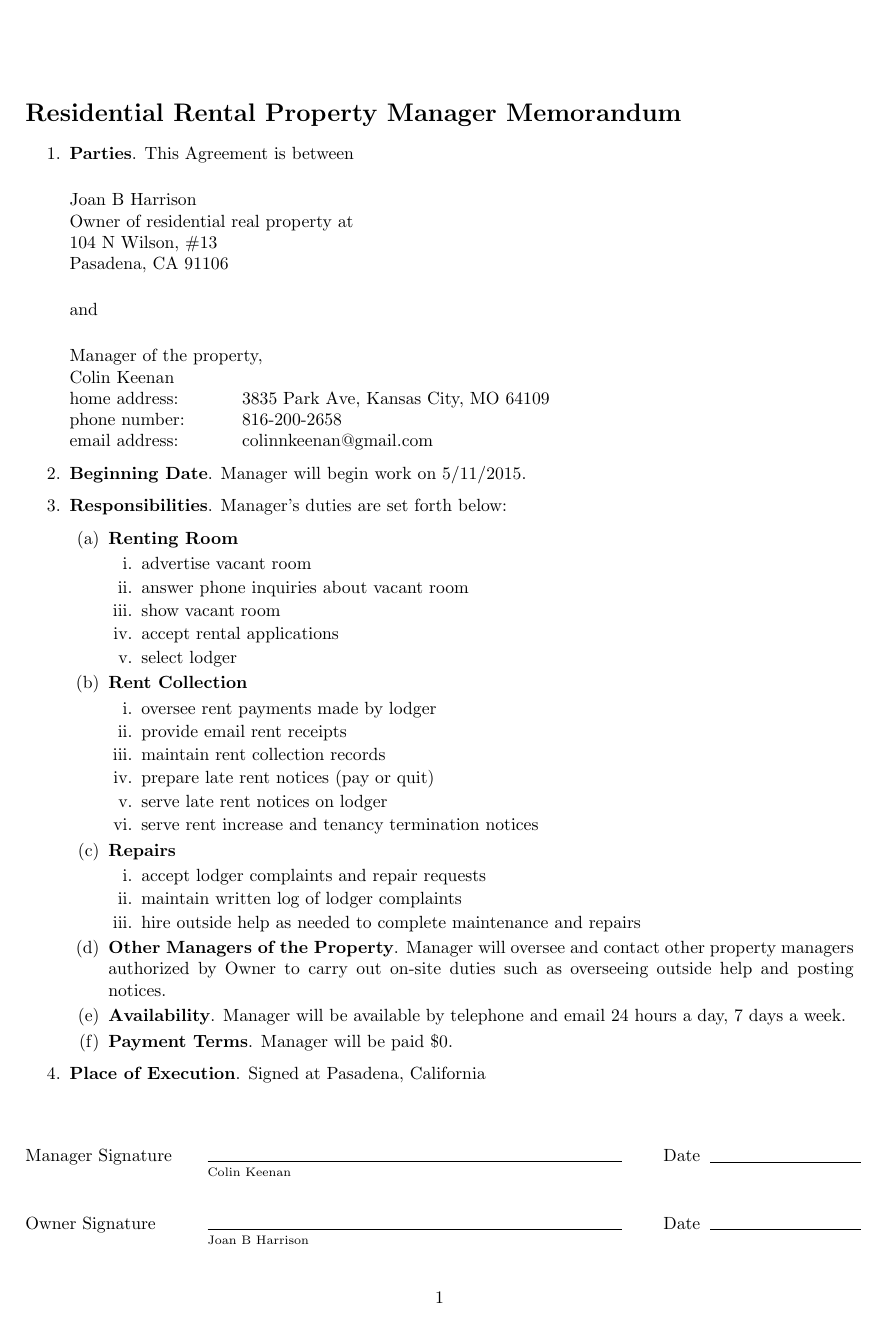
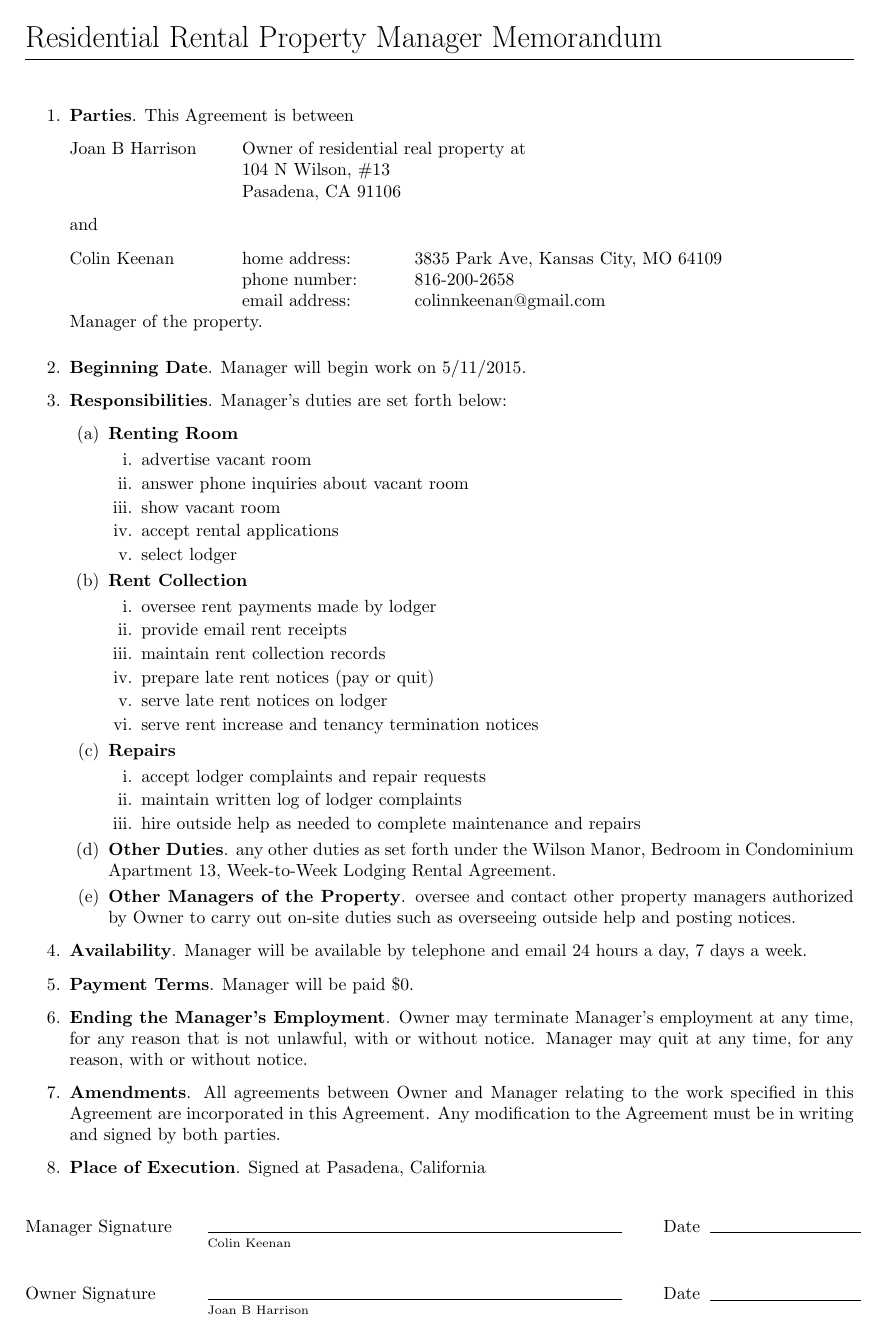
Before and after one commit to colinkeenan/agreement, a LaTeX document (manager.tex): the whole page. Compiled offline with pdfLaTeX.

Commit message:
adding Renee's suggestions and getting it onto one page again

```diff
--- a/manager.tex
+++ b/manager.tex
@@ -4,20 +4,22 @@
 \newcommand{\datefillin}{\hspace{0.2cm}\rule{3cm}{.1pt}}
 \newcommand{\tabmed}[1]{\makebox[.22\linewidth][l]{#1}\ignorespaces}
 \newcommand{\tablarge}[1]{\makebox[.55\linewidth][l]{#1}\ignorespaces}
+\usepackage{fancyhdr}
+\pagestyle{fancy}
+\lhead{\LARGE Residential Rental Property Manager Memorandum}
+\cfoot{}
+\enlargethispage{40pt}
 \begin{document}
-\section*{Residential Rental Property Manager Memorandum}
 \begin{enumerate}
-	\item \textbf{Parties}. This Agreement is between \vspace{.5cm}\\
-		Joan B Harrison\\
-		Owner of residential real property at\\
-		104 N Wilson, \#13\\
-		Pasadena, CA 91106 \vspace{.5cm}\\
-		and \vspace{.5cm}\\
-		Manager of the property,\\
-		Colin Keenan\\
-		\tabmed{home address:} 3835 Park Ave, Kansas City, MO 64109\\
-		\tabmed{phone number:} 816-200-2658\\
-		\tabmed{email address:} colinnkeenan@gmail.com
+	\item \textbf{Parties}. This Agreement is between \vspace{.25cm}\\
+		\tabmed{Joan B Harrison} Owner of residential real property at\\
+		\tabmed{}104 N Wilson, \#13\\
+		\tabmed{}Pasadena, CA 91106 \vspace{.25cm}\\
+		and \vspace{.25cm}\\
+		\tabmed{Colin Keenan} \tabmed{home address:} 3835 Park Ave, Kansas City, MO 64109\\
+		\tabmed{}\tabmed{phone number:} 816-200-2658\\
+		\tabmed{}\tabmed{email address:} colinnkeenan@gmail.com\\
+		Manager of the property.\vspace{.25cm}
 	\item \textbf{Beginning Date}. Manager will begin work on 5/11/2015.
 	\item \textbf{Responsibilities}. Manager's duties are set forth below:
 		\begin{enumerate}
@@ -44,20 +46,21 @@
 					\item maintain written log of lodger complaints
 					\item hire outside help as needed to complete maintenance and repairs
 				\end{enumerate}
-			\item \textbf{Other Managers of the Property}. Manager will oversee and contact other property managers authorized by Owner to carry out on-site duties such as overseeing outside help and posting notices.
-			\item \textbf{Availability}. Manager will be available by telephone and email 24 hours a day, 7 days a week.
-			\item \textbf{Payment Terms}. Manager will be paid \$0.
+			\item \textbf{Other Duties}. any other duties as set forth under the Wilson Manor, Bedroom in Condominium Apartment 13, Week-to-Week Lodging Rental Agreement.
+			\item \textbf{Other Managers of the Property}. oversee and contact other property managers authorized by Owner to carry out on-site duties such as overseeing outside help and posting notices.
 		\end{enumerate}
+	\item \textbf{Availability}. Manager will be available by telephone and email 24 hours a day, 7 days a week.
+	\item \textbf{Payment Terms}. Manager will be paid \$0.
+	\item \textbf{Ending the Manager's Employment}. Owner may terminate Manager's employment at any time, for any reason that is not unlawful, with or without notice. Manager may quit at any time, for any reason, with or without notice.
+	\item \textbf{Amendments}. All agreements between Owner and Manager relating to the work specified in this Agreement are incorporated in this Agreement. Any modification to the Agreement must be in writing and signed by both parties.
 	\item \textbf{Place of Execution}. Signed at Pasadena, California
 \end{enumerate}
 
-\vspace{1cm}
+\vspace{.5cm}
 \noindent\tabmed{Manager Signature} \tablarge{\makebox[.5\linewidth]{\hrulefill}} \tabmed{Date\datefillin} \\*
 \tabmed{} \tablarge{\textsuperscript{Colin Keenan}}
 
 \vspace{.5cm}
 \noindent\tabmed{Owner Signature} \tablarge{\makebox[.5\linewidth]{\hrulefill}} \tabmed{Date\datefillin} \\*
 \tabmed{} \tablarge{\textsuperscript{Joan B Harrison}}
-
-
 \end{document}
```
